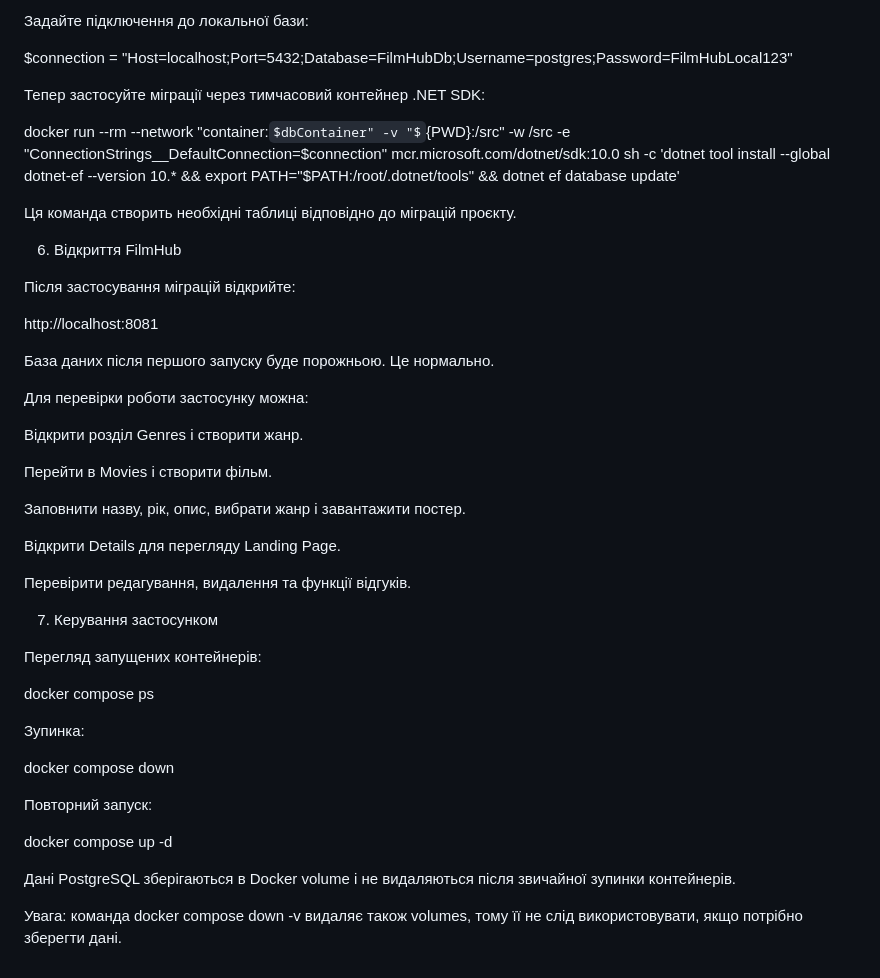
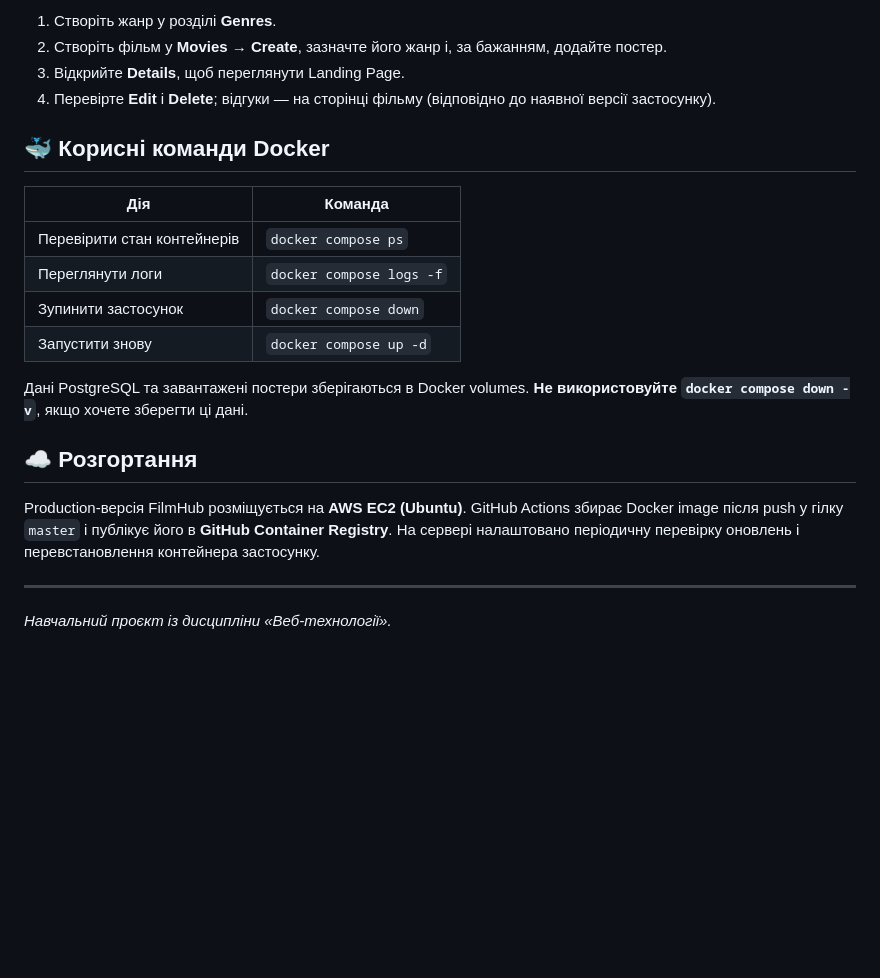
Before and after one commit to bmaletskiy/FilmHub, a Markdown page: README.md, the part around one of its changes. Drawn GitHub-style; some formulas as TeX source; blank space fills up the shorter version.

```diff
--- a/README.md
+++ b/README.md
@@ -60,48 +80,24 @@ $dbContainer = docker compose ps -q db
 
-Задайте підключення до локальної бази:
+1. Створіть жанр у розділі **Genres**.
+2. Створіть фільм у **Movies → Create**, зазначте його жанр і, за бажанням, додайте постер.
+3. Відкрийте **Details**, щоб переглянути Landing Page.
+4. Перевірте **Edit** і **Delete**; відгуки — на сторінці фільму (відповідно до наявної версії застосунку).
 
-$connection = "Host=localhost;Port=5432;Database=FilmHubDb;Username=postgres;Password=FilmHubLocal123"
+## 🐳 Корисні команди Docker
 
-Тепер застосуйте міграції через тимчасовий контейнер .NET SDK:
+| Дія | Команда |
+| --- | --- |
+| Перевірити стан контейнерів | `docker compose ps` |
+| Переглянути логи | `docker compose logs -f` |
+| Зупинити застосунок | `docker compose down` |
+| Запустити знову | `docker compose up -d` |
 
-docker run --rm --network "container:$dbContainer" -v "${PWD}:/src" -w /src -e "ConnectionStrings__DefaultConnection=$connection" mcr.microsoft.com/dotnet/sdk:10.0 sh -c 'dotnet tool install --global dotnet-ef --version 10.* && export PATH="$PATH:/root/.dotnet/tools" && dotnet ef database update'
+Дані PostgreSQL та завантажені постери зберігаються в Docker volumes. **Не використовуйте `docker compose down -v`**, якщо хочете зберегти ці дані.
 
-Ця команда створить необхідні таблиці відповідно до міграцій проєкту.
+## ☁️ Розгортання
 
-6. Відкриття FilmHub
+Production-версія FilmHub розміщується на **AWS EC2 (Ubuntu)**. GitHub Actions збирає Docker image після push у гілку `master` і публікує його в **GitHub Container Registry**. На сервері налаштовано періодичну перевірку оновлень і перевстановлення контейнера застосунку.
 
-Після застосування міграцій відкрийте:
+---
 
-http://localhost:8081
-
-База даних після першого запуску буде порожньою. Це нормально.
-
-Для перевірки роботи застосунку можна:
-
-Відкрити розділ Genres і створити жанр.
-
-Перейти в Movies і створити фільм.
-
-Заповнити назву, рік, опис, вибрати жанр і завантажити постер.
-
-Відкрити Details для перегляду Landing Page.
-
-Перевірити редагування, видалення та функції відгуків.
-
-7. Керування застосунком
-
-Перегляд запущених контейнерів:
-
-docker compose ps
-
-Зупинка:
-
-docker compose down
-
-Повторний запуск:
-
-docker compose up -d
-
-Дані PostgreSQL зберігаються в Docker volume і не видаляються після звичайної зупинки контейнерів.
-
-Увага: команда docker compose down -v видаляє також volumes, тому її не слід використовувати, якщо потрібно зберегти дані.
+*Навчальний проєкт із дисципліни «Веб-технології».*
```
Also changed, not shown: other parts of README.md (+49 -29 lines).
